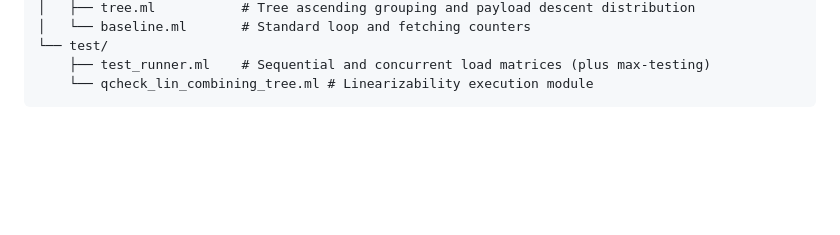
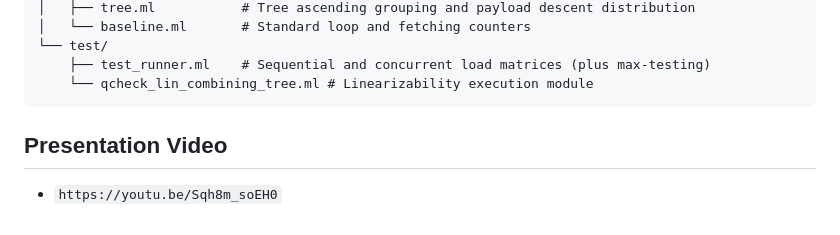
Before and after one commit to nightfury-02/software-combining-tree-for-scalable-shared-counting, a Markdown page: README.md, the part around the change. Drawn GitHub-style; blank space fills up the shorter version.

Commit message:
Added presentation link to readme

````diff
--- a/README.md
+++ b/README.md
@@ -63,3 +63,7 @@ software-combining-tree/
     ├── test_runner.ml    # Sequential and concurrent load matrices (plus max-testing)
     └── qcheck_lin_combining_tree.ml # Linearizability execution module
 ```
+
+## Presentation Video
+
+- `https://youtu.be/Sqh8m_soEH0`
````
